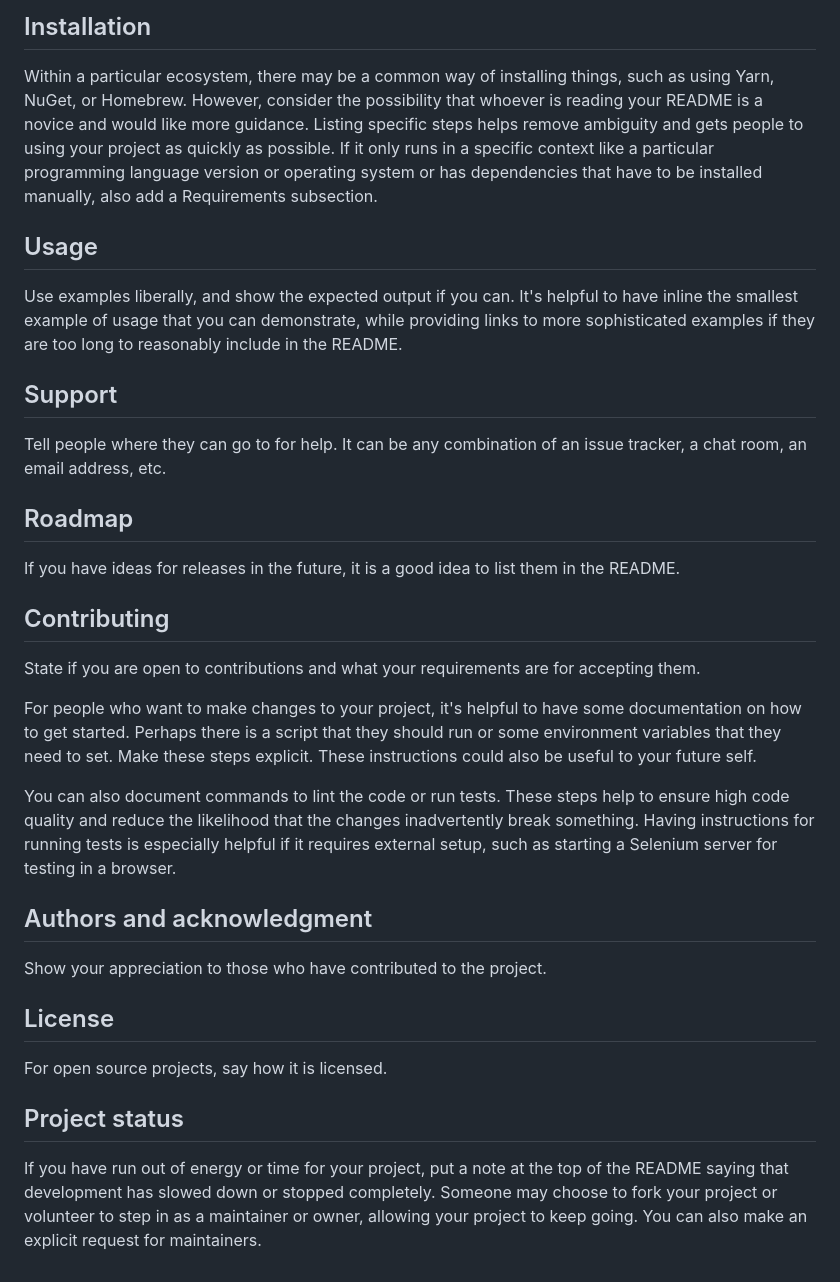
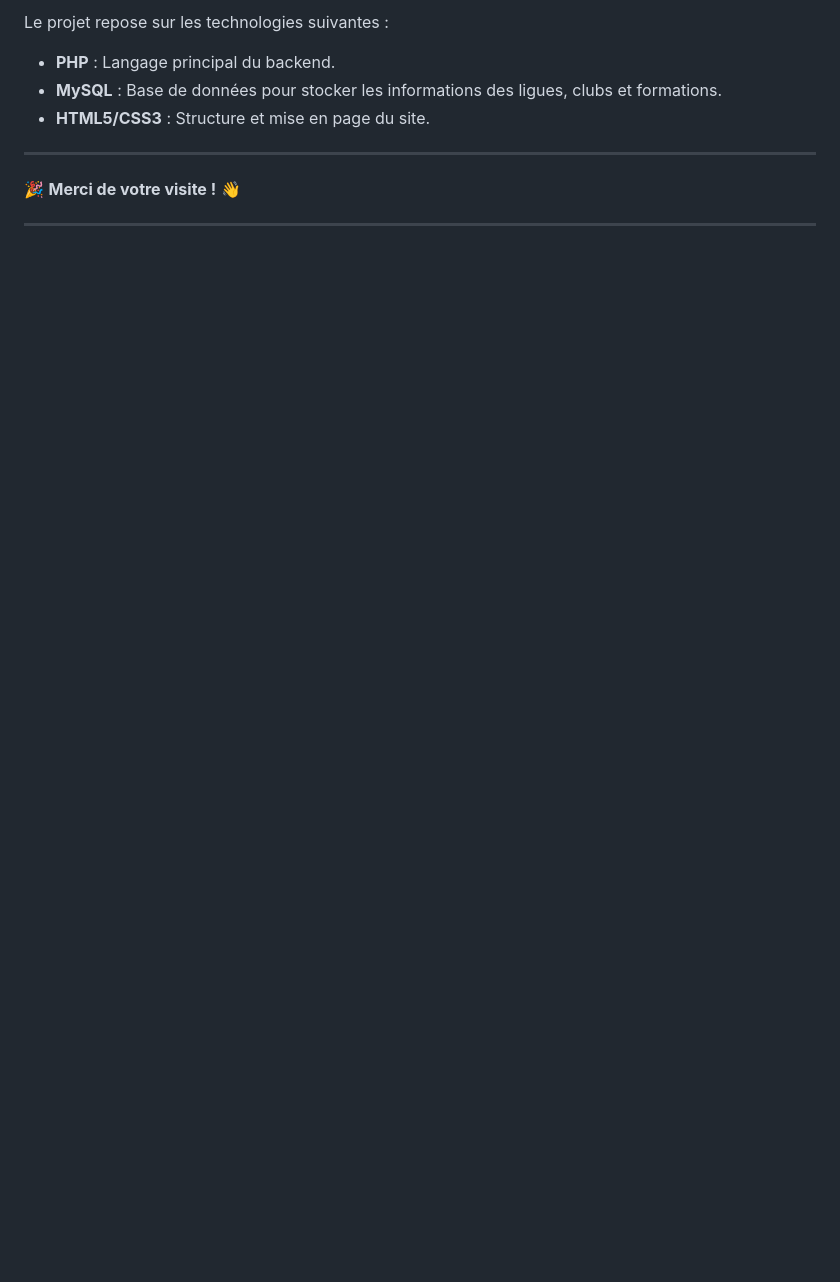
Before and after one commit to CorentinLartigue/M2L_site_dynamique, a Markdown page: README.md, the part around one of its changes. Rendered like a GitHub page; blank space fills up the shorter version.

```diff
--- a/README.md
+++ b/README.md
@@ -65,28 +67,12 @@ Depending on what you are making, it can be a good idea to include screenshots o
 
-## Installation
-Within a particular ecosystem, there may be a common way of installing things, such as using Yarn, NuGet, or Homebrew. However, consider the possibility that whoever is reading your README is a novice and would like more guidance. Listing specific steps helps remove ambiguity and gets people to using your project as quickly as possible. If it only runs in a specific context like a particular programming language version or operating system or has dependencies that have to be installed manually, also add a Requirements subsection.
+Le projet repose sur les technologies suivantes :
 
-## Usage
-Use examples liberally, and show the expected output if you can. It's helpful to have inline the smallest example of usage that you can demonstrate, while providing links to more sophisticated examples if they are too long to reasonably include in the README.
+- **PHP** : Langage principal du backend.
+- **MySQL** : Base de données pour stocker les informations des ligues, clubs et formations.
+- **HTML5/CSS3** : Structure et mise en page du site.
 
-## Support
-Tell people where they can go to for help. It can be any combination of an issue tracker, a chat room, an email address, etc.
+---
 
-## Roadmap
-If you have ideas for releases in the future, it is a good idea to list them in the README.
+🎉 **Merci de votre visite !** 👋
 
-## Contributing
-State if you are open to contributions and what your requirements are for accepting them.
-
-For people who want to make changes to your project, it's helpful to have some documentation on how to get started. Perhaps there is a script that they should run or some environment variables that they need to set. Make these steps explicit. These instructions could also be useful to your future self.
-
-You can also document commands to lint the code or run tests. These steps help to ensure high code quality and reduce the likelihood that the changes inadvertently break something. Having instructions for running tests is especially helpful if it requires external setup, such as starting a Selenium server for testing in a browser.
-
-## Authors and acknowledgment
-Show your appreciation to those who have contributed to the project.
-
-## License
-For open source projects, say how it is licensed.
-
-## Project status
-If you have run out of energy or time for your project, put a note at the top of the README saying that development has slowed down or stopped completely. Someone may choose to fork your project or volunteer to step in as a maintainer or owner, allowing your project to keep going. You can also make an explicit request for maintainers.
+---
```
Also changed, not shown: other parts of README.md (+43 -41 lines).
